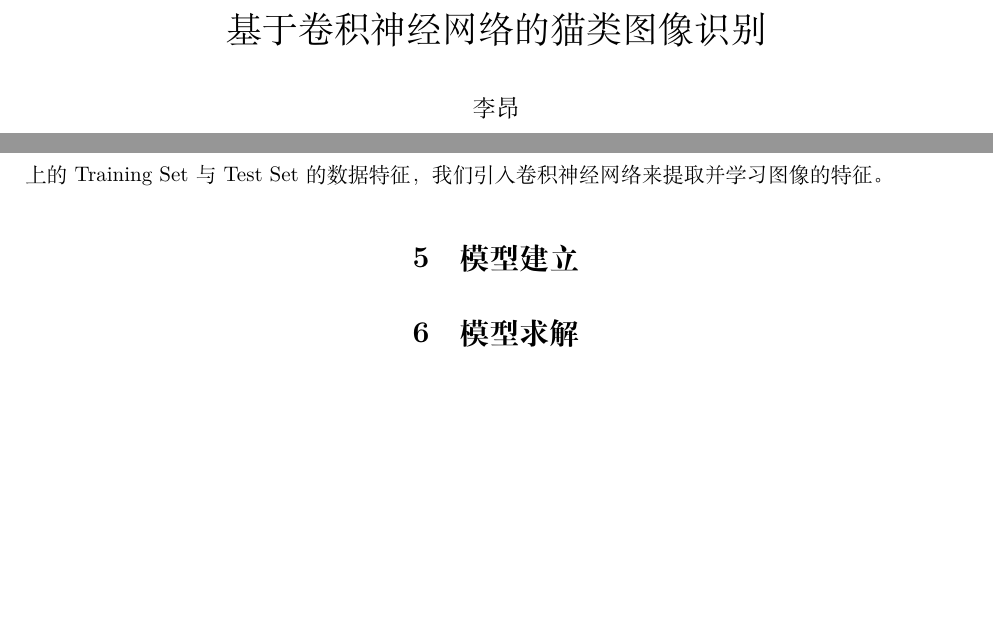
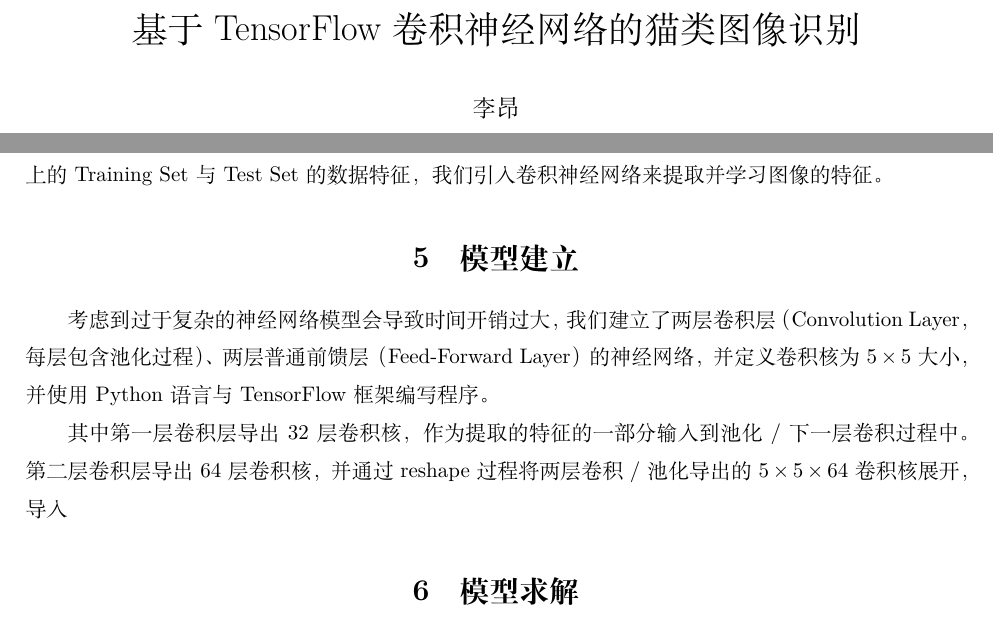
Before and after one commit to lalxyy/NEU-MCM-Training-4, a LaTeX document (article/article.tex): two parts of pages 1 and 2 of 3, joined at a grey line, cut so that both start at the same text, the shorter picture padded with empty space. Compiled offline with XeLaTeX.

```diff
--- a/article/article.tex
+++ b/article/article.tex
@@ -1,6 +1,6 @@
 \documentclass[UTF8]{ctexart}
 \author{李昂}
-\title{基于卷积神经网络的猫类图像识别}
+\title{基于 TensorFlow 卷积神经网络的猫类图像识别}
 \usepackage{amsmath}
 \usepackage{amssymb}
 \usepackage{url}
@@ -52,7 +52,9 @@
 而且 Training Set 之中每个图像（第一维度的 209 个）都有 label（training\_set\_y）对应。根据如上的 Training Set 与 Test Set 的数据特征，我们引入卷积神经网络来提取并学习图像的特征。
 
 \section{模型建立}
+考虑到过于复杂的神经网络模型会导致时间开销过大，我们建立了两层卷积层（Convolution Layer，每层包含池化过程）、两层普通前馈层（Feed-Forward Layer）的神经网络，并定义卷积核为 $5 \times 5$ 大小，并使用 Python 语言与 TensorFlow 框架编写程序。
 
+其中第一层卷积层导出 32 层卷积核，作为提取的特征的一部分输入到池化 / 下一层卷积过程中。第二层卷积层导出 64 层卷积核，并通过 reshape 过程将两层卷积 / 池化导出的 $5 \times 5 \times 64$ 卷积核展开，导入
 
 \section{模型求解}
 
```
Also changed, not shown: 2 other files.
